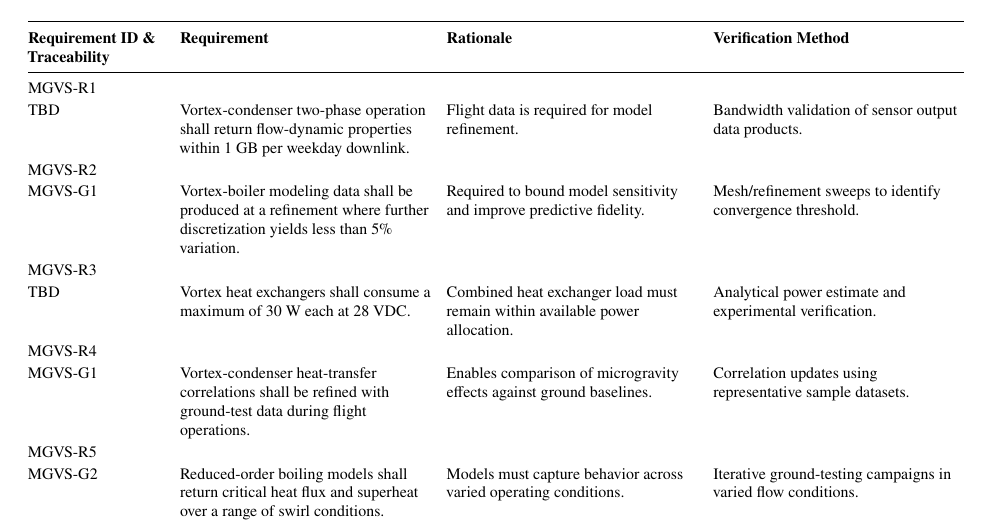
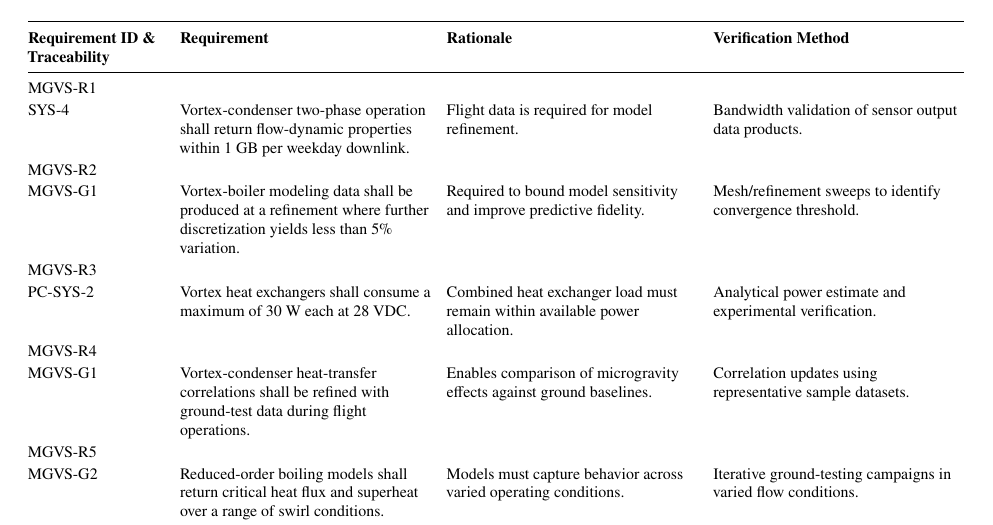
Before and after one commit to Hybrinter/AERO-Capstone, a LaTeX paper (src/1_SRR/system_requirement_report.tex): part of page 13 of 25, cut so that both start at the same text. Compiled offline with pdfLaTeX.

Commit message:
Fixed minor missing traceability

```diff
--- a/src/1_SRR/system_requirement_report.tex
+++ b/src/1_SRR/system_requirement_report.tex
@@ -399,7 +399,7 @@ The Micro-Gravity Vortex Separator (MGVS) concept aims to demonstrate gravity-in
     \toprule
     \textbf{Requirement ID \& Traceability} & \textbf{Requirement} & \textbf{Rationale} & \textbf{Verification Method} \\
     \midrule
-    MGVS-R1\\TBD &
+    MGVS-R1\\SYS-4 &
     Vortex-condenser two-phase operation shall return flow-dynamic properties within 1 GB per weekday downlink. &
     Flight data is required for model refinement. &
     Bandwidth validation of sensor output data products. \\
```
Also changed, not shown: src/1_SRR/system_requirement_report.tex (2 more changed lines).
